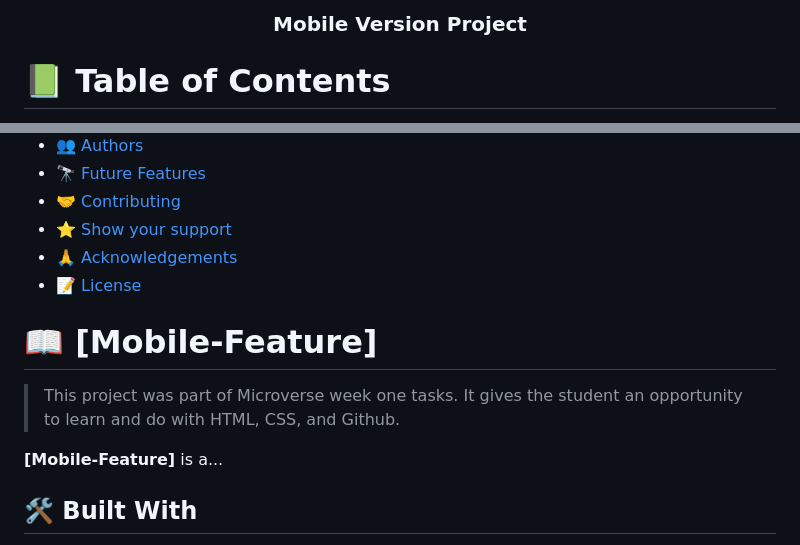
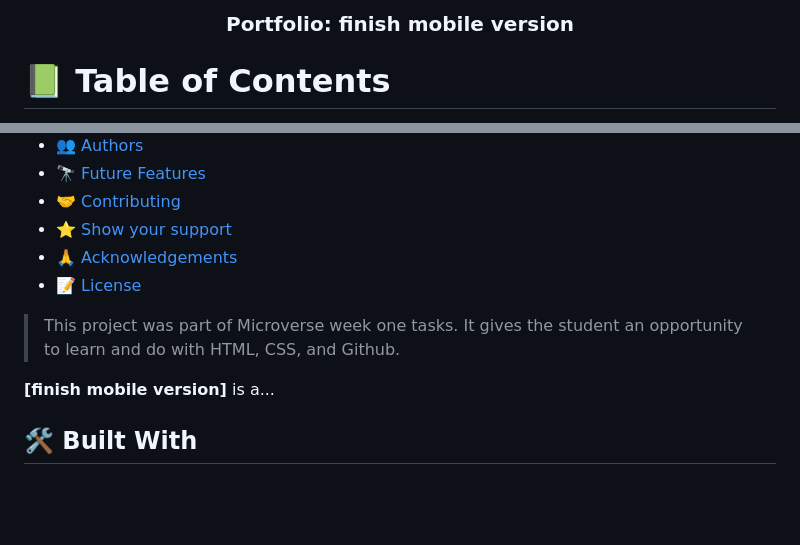
Before and after one commit to tes-nat/Mobile-Version, a Markdown page: README.md, 2 parts joined by grey strips. GitHub-like rendering; blank space fills up the shorter version.

```diff
--- a/README.md
+++ b/README.md
@@ -4,7 +4,7 @@
 
   <br/>
 
-  <h3><b>Mobile Version Project</b></h3>
+  <h3><b>Portfolio: finish mobile version</b></h3>
 
 </div>
 
@@ -32,12 +32,10 @@
 
 <!-- PROJECT DESCRIPTION -->
 
-# 📖 [Mobile-Feature] <a name="about-project"></a>
-
 > This project was part of Microverse week one tasks.
 It gives the student an opportunity to learn and do with HTML, CSS, and Github.
 
-**[Mobile-Feature]** is a...
+**[finish mobile version]** is a...
 
 ## 🛠 Built With <a name="built-with"></a>
 - HTML
```
